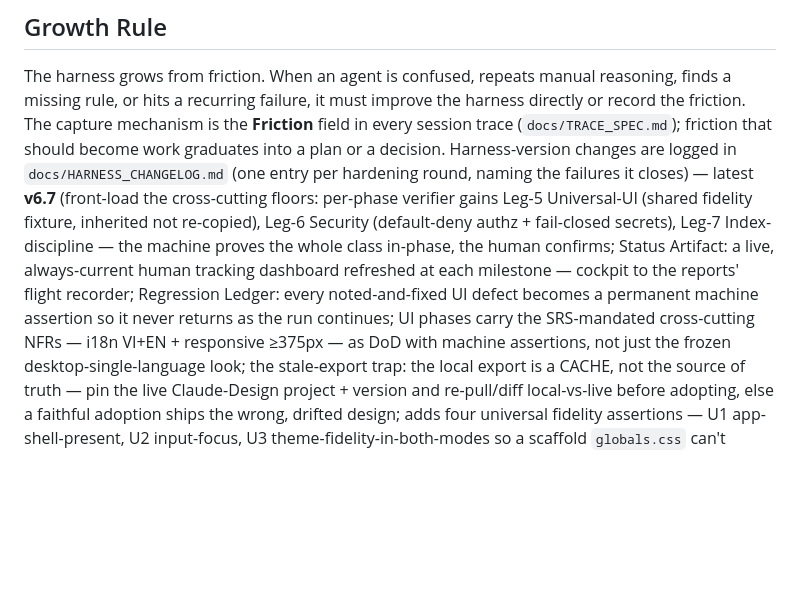
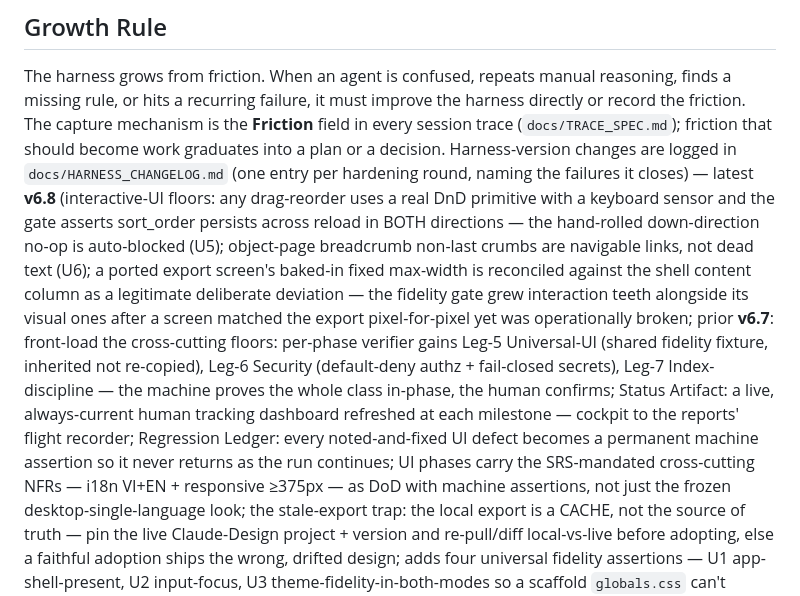
Before and after one commit to bryanphan66/loop-harness, a Markdown page: harness/docs/HARNESS.md, the part around the change. GitHub-like rendering; blank space fills up the shorter version.

```diff
--- a/harness/docs/HARNESS.md
+++ b/harness/docs/HARNESS.md
@@ -190,7 +190,7 @@ harness directly or record the friction. The capture mechanism is the **Friction
 field in every session trace (`docs/TRACE_SPEC.md`); friction that should become
 work graduates into a plan or a decision. Harness-version changes are logged in
 `docs/HARNESS_CHANGELOG.md` (one entry per hardening round, naming the failures
-it closes) — latest **v6.7** (front-load the cross-cutting floors: per-phase verifier gains Leg-5 Universal-UI (shared fidelity fixture, inherited not re-copied), Leg-6 Security (default-deny authz + fail-closed secrets), Leg-7 Index-discipline — the machine proves the whole class in-phase, the human confirms; Status Artifact: a live, always-current human tracking dashboard refreshed at each milestone — cockpit to the reports' flight recorder; Regression Ledger: every noted-and-fixed UI defect becomes a permanent machine assertion so it never returns as the run continues; UI phases carry the SRS-mandated cross-cutting NFRs
+it closes) — latest **v6.8** (interactive-UI floors: any drag-reorder uses a real DnD primitive with a keyboard sensor and the gate asserts sort_order persists across reload in BOTH directions — the hand-rolled down-direction no-op is auto-blocked (U5); object-page breadcrumb non-last crumbs are navigable links, not dead text (U6); a ported export screen's baked-in fixed max-width is reconciled against the shell content column as a legitimate deliberate deviation — the fidelity gate grew interaction teeth alongside its visual ones after a screen matched the export pixel-for-pixel yet was operationally broken; prior **v6.7**: front-load the cross-cutting floors: per-phase verifier gains Leg-5 Universal-UI (shared fidelity fixture, inherited not re-copied), Leg-6 Security (default-deny authz + fail-closed secrets), Leg-7 Index-discipline — the machine proves the whole class in-phase, the human confirms; Status Artifact: a live, always-current human tracking dashboard refreshed at each milestone — cockpit to the reports' flight recorder; Regression Ledger: every noted-and-fixed UI defect becomes a permanent machine assertion so it never returns as the run continues; UI phases carry the SRS-mandated cross-cutting NFRs
 — i18n VI+EN + responsive ≥375px — as DoD with machine assertions, not just the
 frozen desktop-single-language look; the stale-export trap: the local export is a
 CACHE, not the source of truth — pin the live Claude-Design project + version and
```
Also changed, not shown: harness/docs/HARNESS_CHANGELOG.md (+28 -1 lines), 1 other file.
